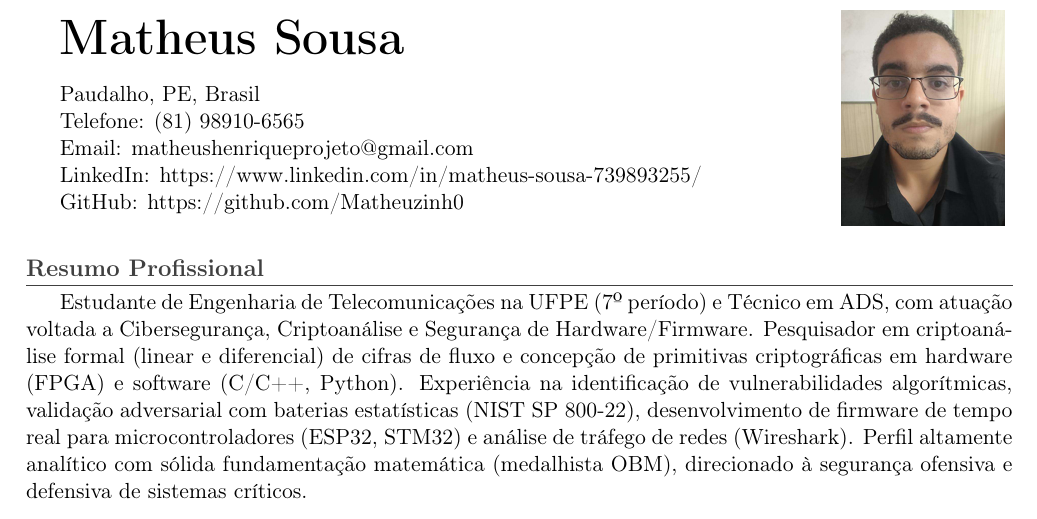
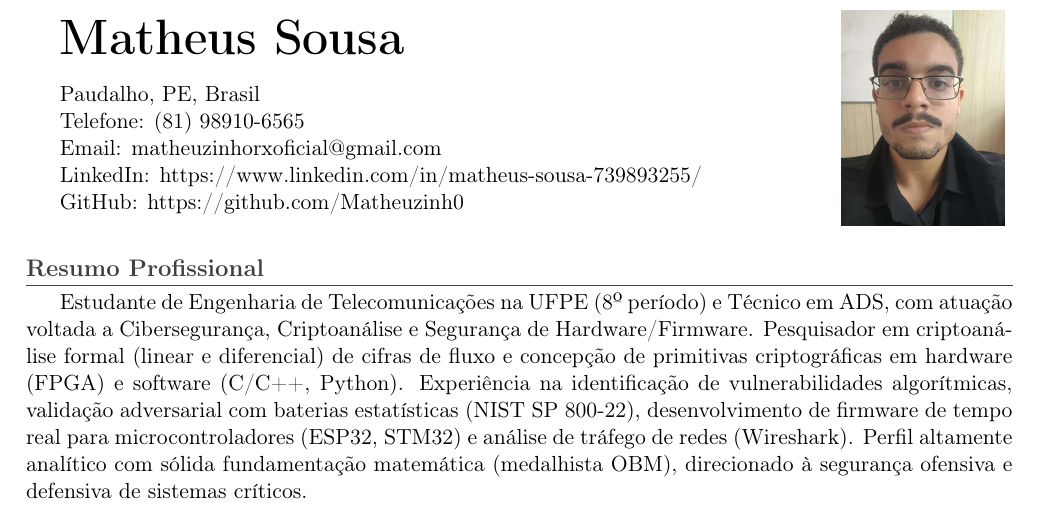
Before and after one commit to Matheuzinh0/curriculo, a LaTeX CV (curriculo.tex): part of page 1 of 2, cut so that both start at the same text. Compiled offline with pdfLaTeX.

Commit message:
fix: update email to matheuzinhorxoficial and period to 8th

```diff
--- a/curriculo.tex
+++ b/curriculo.tex
@@ -21,7 +21,7 @@
     {\Huge \bfseries Matheus Sousa} \\[0.35cm]
     Paudalho, PE, Brasil \\
     Telefone: (81) 98910-6565 \\
-    Email: \href{mailto:matheushenriqueprojeto@gmail.com}{matheushenriqueprojeto@gmail.com} \\
+    Email: \href{mailto:matheuzinhorxoficial@gmail.com}{matheuzinhorxoficial@gmail.com} \\
     LinkedIn: \href{https://www.linkedin.com/in/matheus-sousa-739893255/}{https://www.linkedin.com/in/matheus-sousa-739893255/} \\
     GitHub: \href{https://github.com/Matheuzinh0}{https://github.com/Matheuzinh0}
 \end{minipage}
@@ -34,7 +34,7 @@
 \vspace{0.3cm}
 
 \section*{Resumo Profissional}
-Estudante de Engenharia de Telecomunicações na UFPE (7º período) e Técnico em ADS, com atuação voltada a Cibersegurança, Criptoanálise e Segurança de Hardware/Firmware. Pesquisador em criptoanálise formal (linear e diferencial) de cifras de fluxo e concepção de primitivas criptográficas em hardware (FPGA) e software (C/C++, Python). Experiência na identificação de vulnerabilidades algorítmicas, validação adversarial com baterias estatísticas (NIST SP 800-22), desenvolvimento de firmware de tempo real para microcontroladores (ESP32, STM32) e análise de tráfego de redes (Wireshark). Perfil altamente analítico com sólida fundamentação matemática (medalhista OBM), direcionado à segurança ofensiva e defensiva de sistemas críticos.
+Estudante de Engenharia de Telecomunicações na UFPE (8º período) e Técnico em ADS, com atuação voltada a Cibersegurança, Criptoanálise e Segurança de Hardware/Firmware. Pesquisador em criptoanálise formal (linear e diferencial) de cifras de fluxo e concepção de primitivas criptográficas em hardware (FPGA) e software (C/C++, Python). Experiência na identificação de vulnerabilidades algorítmicas, validação adversarial com baterias estatísticas (NIST SP 800-22), desenvolvimento de firmware de tempo real para microcontroladores (ESP32, STM32) e análise de tráfego de redes (Wireshark). Perfil altamente analítico com sólida fundamentação matemática (medalhista OBM), direcionado à segurança ofensiva e defensiva de sistemas críticos.
 
 \section*{Formação Acadêmica}
 \textbf{Universidade Federal de Pernambuco (UFPE)} \hfill Recife, PE \\
```
Also changed, not shown: README.md, curriculo.pdf, curriculo.tex (2 more changed lines).
